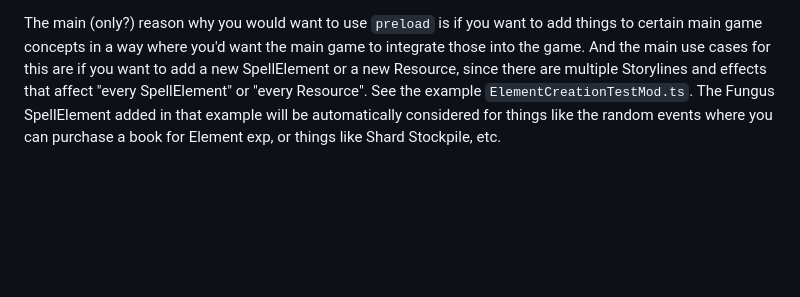
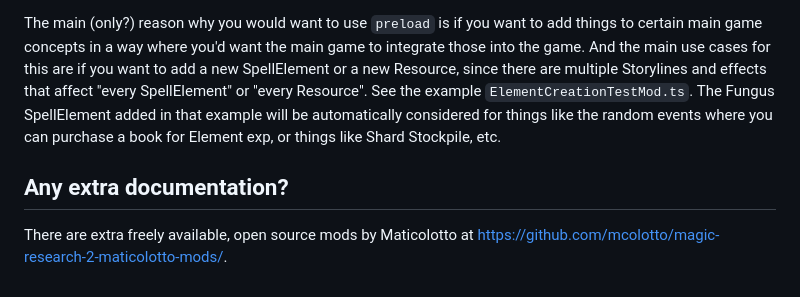
Before and after one commit to mcolotto/magic-research-2-modding-example, a Markdown page: docs/concepts.md, the part around the change. Rendered like a GitHub page; blank space fills up the shorter version.

Commit message:
Add link to Maticolotto's Mods

```diff
--- a/docs/concepts.md
+++ b/docs/concepts.md
@@ -83,3 +83,7 @@ The difference between the two: `preload` will run before the backend of the mai
 **Put the bulk of your code in `load`.**
 
 The main (only?) reason why you would want to use `preload` is if you want to add things to certain main game concepts in a way where you'd want the main game to integrate those into the game. And the main use cases for this are if you want to add a new SpellElement or a new Resource, since there are multiple Storylines and effects that affect "every SpellElement" or "every Resource". See the example `ElementCreationTestMod.ts`. The Fungus SpellElement added in that example will be automatically considered for things like the random events where you can purchase a book for Element exp, or things like Shard Stockpile, etc.
+
+## Any extra documentation?
+
+There are extra freely available, open source mods by Maticolotto at [https://github.com/mcolotto/magic-research-2-maticolotto-mods/](https://github.com/mcolotto/magic-research-2-maticolotto-mods/).
```
